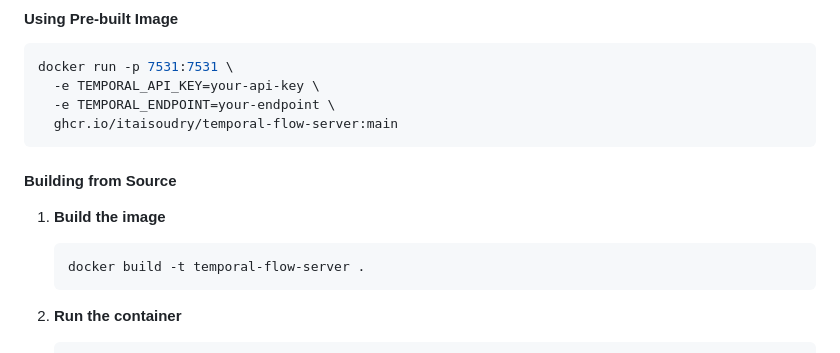
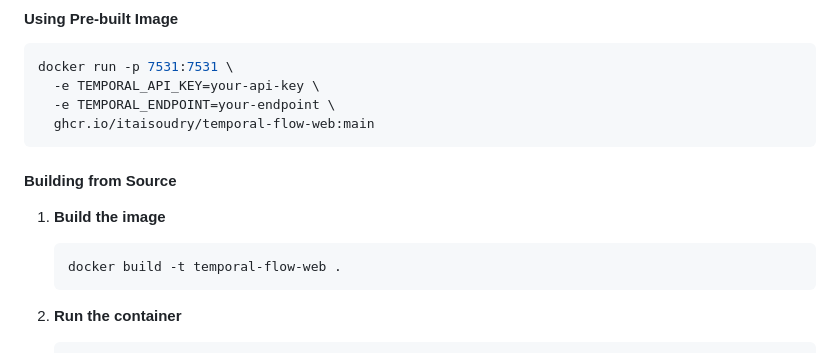
Before and after one commit to itaisoudry/temporal-flow-web, a Markdown page: server/README.md, the part around the change. GitHub-like rendering.

Commit message:
readme updates with new docker image

````diff
--- a/server/README.md
+++ b/server/README.md
@@ -71,7 +71,7 @@ The Temporal Flow API Server is a dedicated service that interfaces with Tempora
 docker run -p 7531:7531 \
   -e TEMPORAL_API_KEY=your-api-key \
   -e TEMPORAL_ENDPOINT=your-endpoint \
-  ghcr.io/itaisoudry/temporal-flow-server:main
+  ghcr.io/itaisoudry/temporal-flow-web:main
 ```
 
 #### Building from Source
@@ -79,7 +79,7 @@ docker run -p 7531:7531 \
 1. **Build the image**
 
    ```bash
-   docker build -t temporal-flow-server .
+   docker build -t temporal-flow-web .
    ```
 
 2. **Run the container**
````
